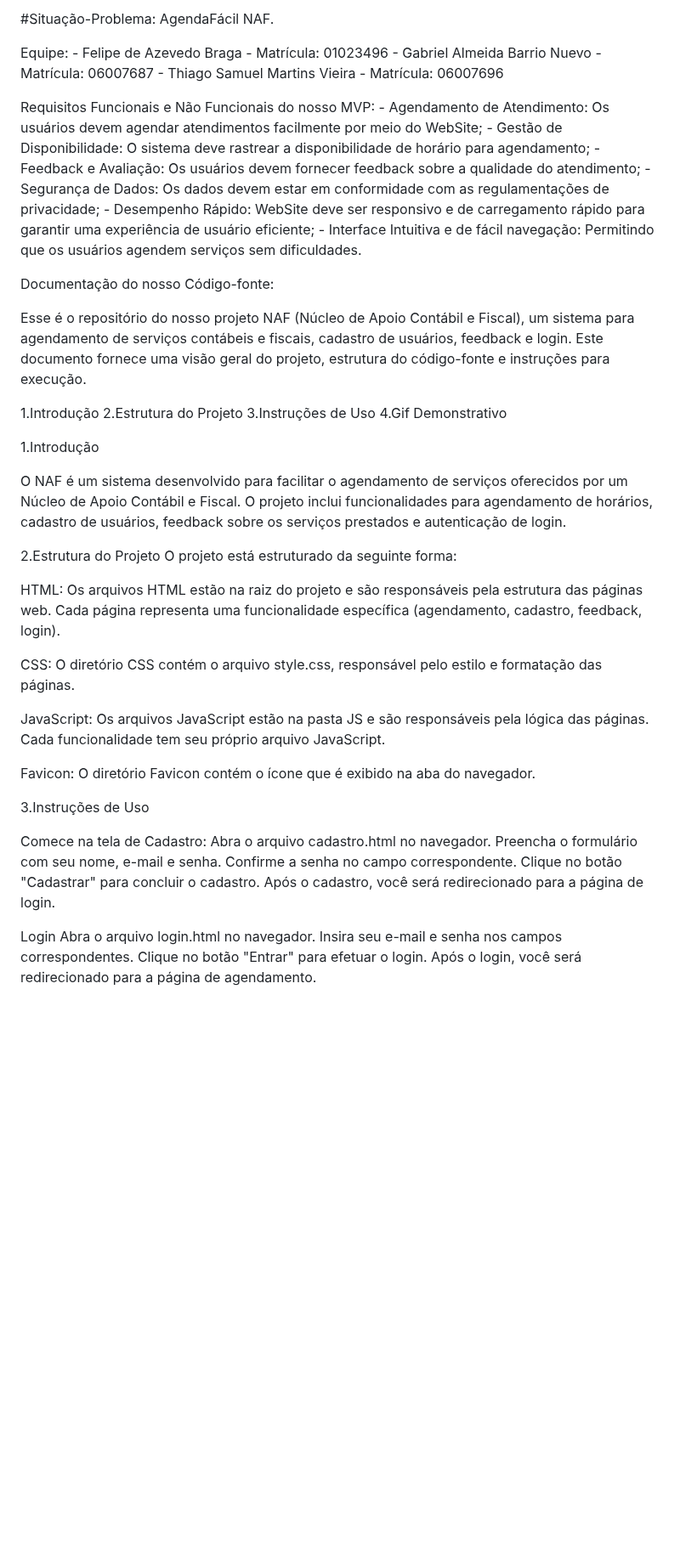
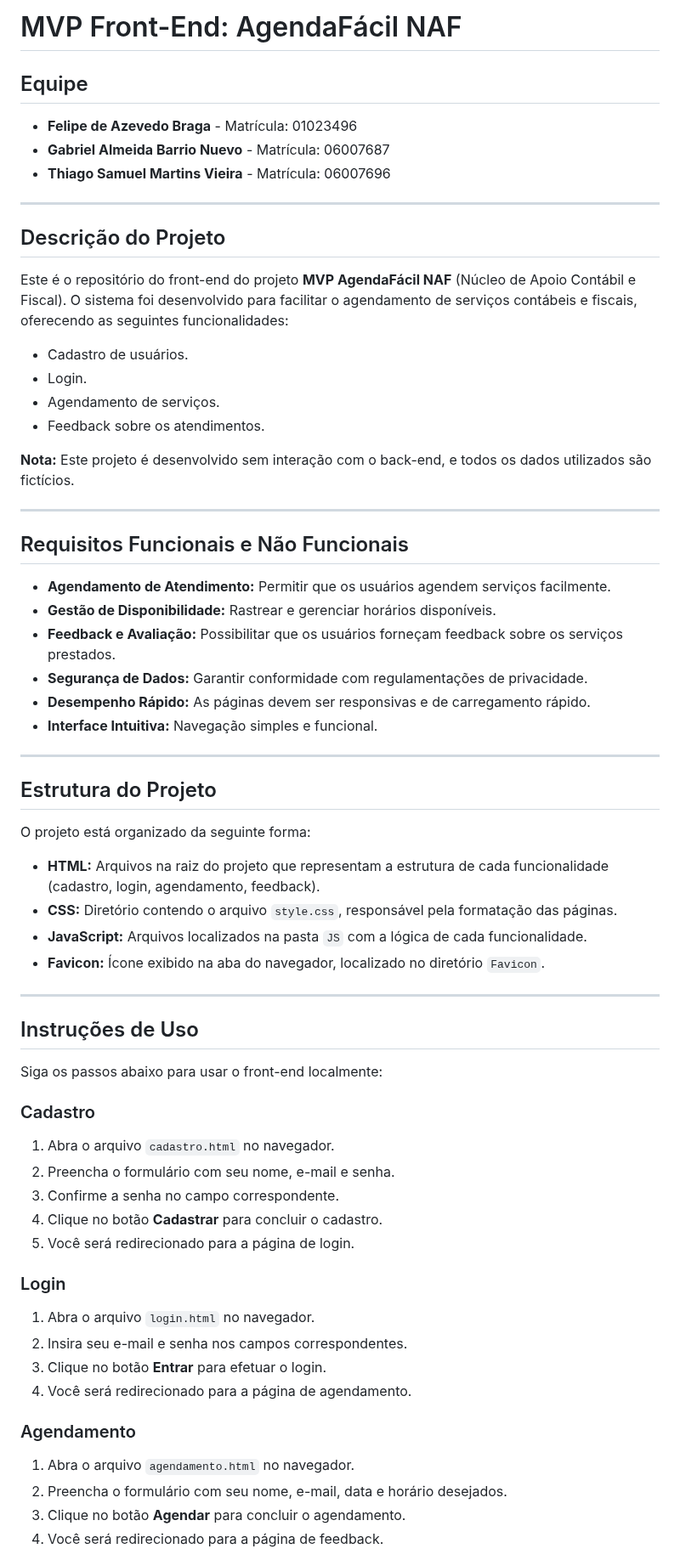
Before and after one commit to felipetech4/MVP, a Markdown page: README.md, the part around one of its changes. Shown at 85% size. GitHub-like rendering; blank space fills up the shorter version.

```diff
--- a/README.md
+++ b/README.md
@@ -1,54 +1,63 @@
-#Situação-Problema: AgendaFácil NAF.
+# MVP Front-End: AgendaFácil NAF
 
-Equipe:
-	- Felipe de Azevedo Braga - Matrícula: 01023496
-	- Gabriel Almeida Barrio Nuevo - Matrícula: 06007687
-	- Thiago Samuel Martins Vieira - Matrícula: 06007696
+## Equipe
+- **Felipe de Azevedo Braga** - Matrícula: 01023496
+- **Gabriel Almeida Barrio Nuevo** - Matrícula: 06007687
+- **Thiago Samuel Martins Vieira** - Matrícula: 06007696
 
-Requisitos Funcionais e Não Funcionais do nosso MVP:
-	- Agendamento de Atendimento: Os usuários devem agendar atendimentos facilmente por meio do WebSite;
-	- Gestão de Disponibilidade: O sistema deve rastrear a disponibilidade de horário para agendamento;
-	- Feedback e Avaliação: Os usuários devem fornecer feedback sobre a qualidade do atendimento;
-	- Segurança de Dados: Os dados devem estar em conformidade com as regulamentações de privacidade;
-	- Desempenho Rápido: WebSite deve ser responsivo e de carregamento rápido para garantir uma experiência de usuário eficiente;
-	- Interface Intuitiva e de fácil navegação: Permitindo que os usuários agendem serviços sem dificuldades.
+---
 
-Documentação do nosso Código-fonte:
+## Descrição do Projeto
+Este é o repositório do front-end do projeto **MVP AgendaFácil NAF** (Núcleo de Apoio Contábil e Fiscal). O sistema foi desenvolvido para facilitar o agendamento de serviços contábeis e fiscais, oferecendo as seguintes funcionalidades:
 
-Esse é o repositório do nosso projeto NAF (Núcleo de Apoio Contábil e Fiscal), um sistema para agendamento de serviços contábeis e fiscais, cadastro de usuários, feedback e login. Este documento fornece uma visão geral do projeto, estrutura do código-fonte e instruções para execução.
+- Cadastro de usuários.
+- Login.
+- Agendamento de serviços.
+- Feedback sobre os atendimentos.
 
-1.Introdução
-2.Estrutura do Projeto
-3.Instruções de Uso
-4.Gif Demonstrativo
+**Nota:** Este projeto é desenvolvido sem interação com o back-end, e todos os dados utilizados são fictícios.
 
-1.Introdução
+---
 
-O NAF é um sistema desenvolvido para facilitar o agendamento de serviços oferecidos por um Núcleo de Apoio Contábil e Fiscal. O projeto inclui funcionalidades para agendamento de horários, cadastro de usuários, feedback sobre os serviços prestados e autenticação de login.
+## Requisitos Funcionais e Não Funcionais
+- **Agendamento de Atendimento:** Permitir que os usuários agendem serviços facilmente.
+- **Gestão de Disponibilidade:** Rastrear e gerenciar horários disponíveis.
+- **Feedback e Avaliação:** Possibilitar que os usuários forneçam feedback sobre os serviços prestados.
+- **Segurança de Dados:** Garantir conformidade com regulamentações de privacidade.
+- **Desempenho Rápido:** As páginas devem ser responsivas e de carregamento rápido.
+- **Interface Intuitiva:** Navegação simples e funcional.
 
-2.Estrutura do Projeto
-O projeto está estruturado da seguinte forma:
+---
 
-HTML: Os arquivos HTML estão na raiz do projeto e são responsáveis pela estrutura das páginas web. Cada página representa uma funcionalidade específica (agendamento, cadastro, feedback, login).
+## Estrutura do Projeto
+O projeto está organizado da seguinte forma:
 
-CSS: O diretório CSS contém o arquivo style.css, responsável pelo estilo e formatação das páginas.
+- **HTML:** Arquivos na raiz do projeto que representam a estrutura de cada funcionalidade (cadastro, login, agendamento, feedback).
+- **CSS:** Diretório contendo o arquivo `style.css`, responsável pela formatação das páginas.
+- **JavaScript:** Arquivos localizados na pasta `JS` com a lógica de cada funcionalidade.
+- **Favicon:** Ícone exibido na aba do navegador, localizado no diretório `Favicon`.
 
-JavaScript: Os arquivos JavaScript estão na pasta JS e são responsáveis pela lógica das páginas. Cada funcionalidade tem seu próprio arquivo JavaScript.
+---
 
-Favicon: O diretório Favicon contém o ícone que é exibido na aba do navegador.
+## Instruções de Uso
+Siga os passos abaixo para usar o front-end localmente:
 
-3.Instruções de Uso
+### Cadastro
+1. Abra o arquivo `cadastro.html` no navegador.
+2. Preencha o formulário com seu nome, e-mail e senha.
+3. Confirme a senha no campo correspondente.
+4. Clique no botão **Cadastrar** para concluir o cadastro.
+5. Você será redirecionado para a página de login.
 
-Comece na tela de Cadastro:
-Abra o arquivo cadastro.html no navegador.
-Preencha o formulário com seu nome, e-mail e senha.
-Confirme a senha no campo correspondente.
-Clique no botão "Cadastrar" para concluir o cadastro.
-Após o cadastro, você será redirecionado para a página de login.
+### Login
+1. Abra o arquivo `login.html` no navegador.
+2. Insira seu e-mail e senha nos campos correspondentes.
+3. Clique no botão **Entrar** para efetuar o login.
+4. Você será redirecionado para a página de agendamento.
 
-Login
-Abra o arquivo login.html no navegador.
-Insira seu e-mail e senha nos campos correspondentes.
-Clique no botão "Entrar" para efetuar o login.
-Após o login, você será redirecionado para a página de agendamento.
+### Agendamento
+1. Abra o arquivo `agendamento.html` no navegador.
+2. Preencha o formulário com seu nome, e-mail, data e horário desejados.
+3. Clique no botão **Agendar** para concluir o agendamento.
+4. Você será redirecionado para a página de feedback.
 
```
Also changed, not shown: other parts of README.md (+11 -12 lines).
